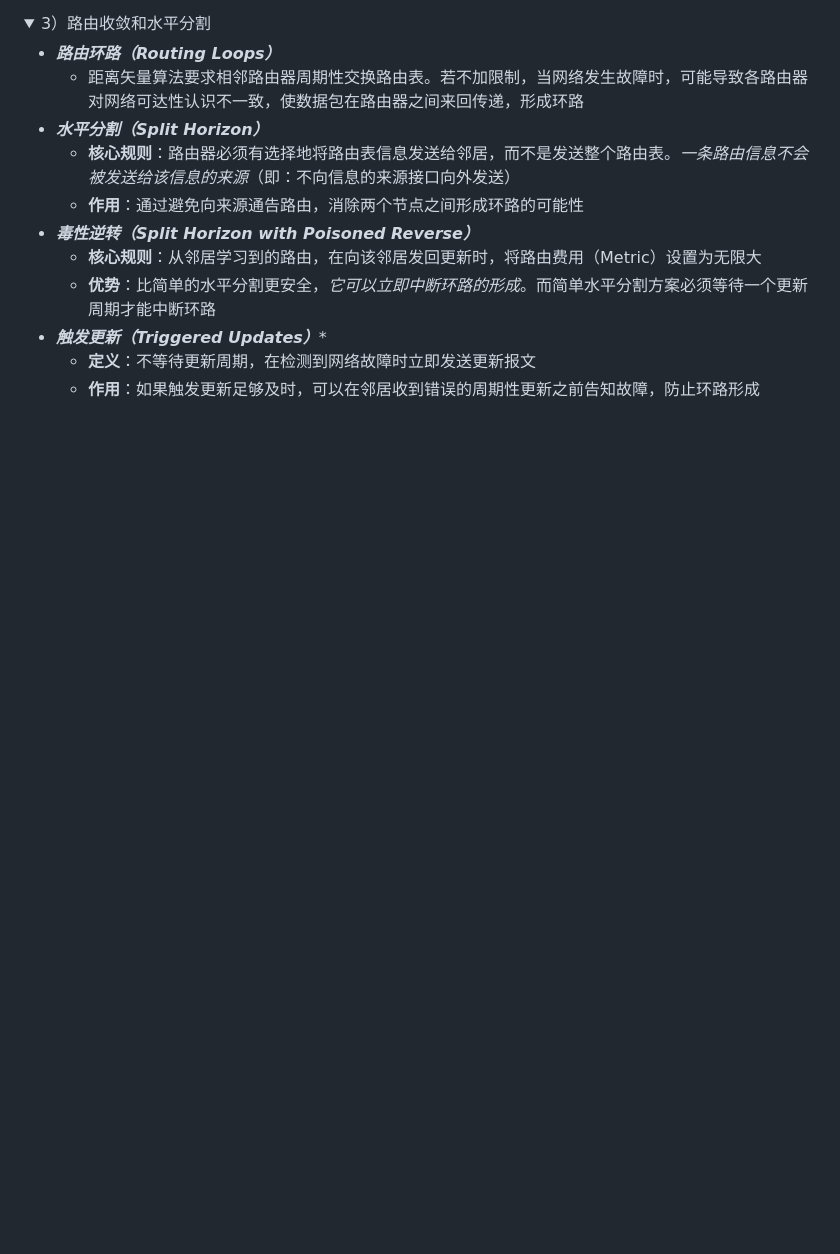
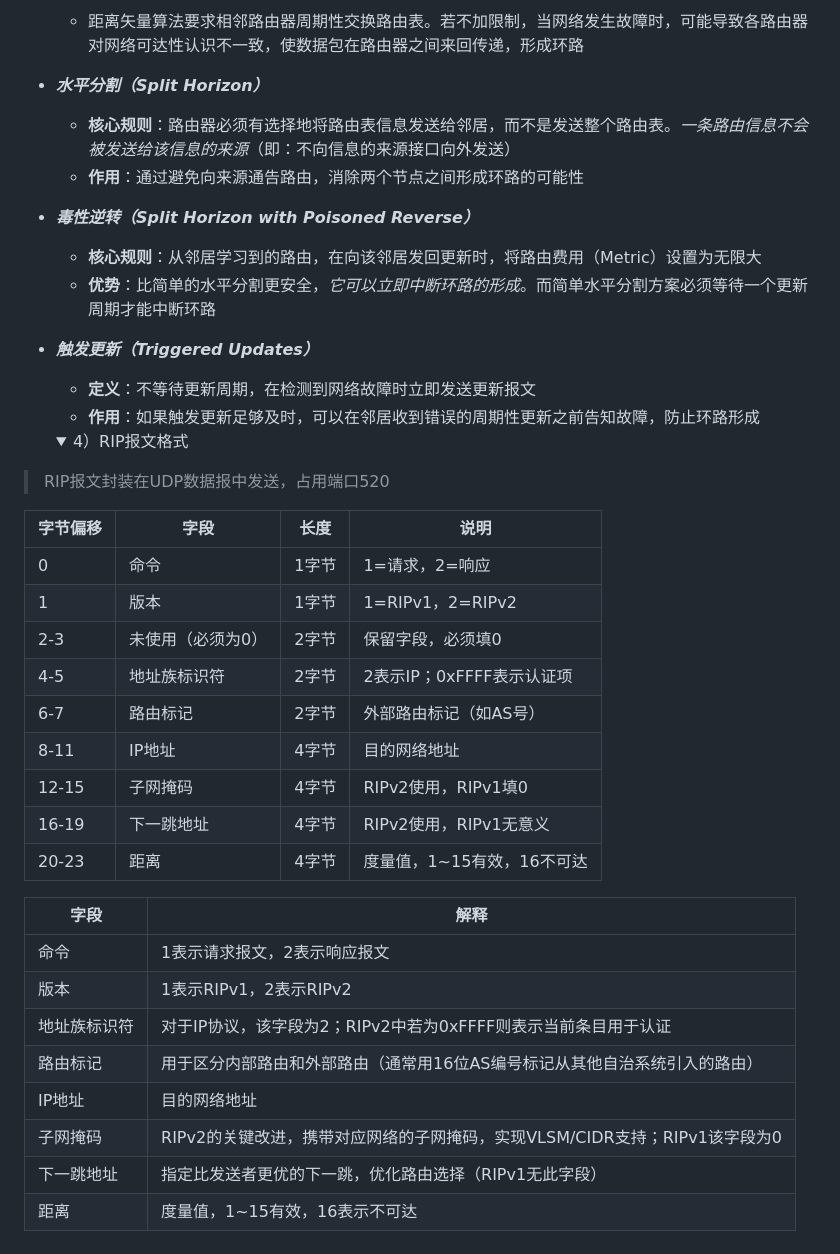
Before and after one commit to navi0231/Network-Engineer-Note, a Markdown page: 5-Internet-connection/5.6-Routing-protocols-and-router-technology.md, the part around the change. GitHub-like rendering; folded sections open; blank space fills up the shorter version.

```diff
--- a/5-Internet-connection/5.6-Routing-protocols-and-router-technology.md
+++ b/5-Internet-connection/5.6-Routing-protocols-and-router-technology.md
@@ -46,7 +46,36 @@
 - ***毒性逆转（Split Horizon with Poisoned Reverse）***
   - **核心规则**：从邻居学习到的路由，在向该邻居发回更新时，将路由费用（Metric）设置为无限大
   - **优势**：比简单的水平分割更安全，*它可以立即中断环路的形成*。而简单水平分割方案必须等待一个更新周期才能中断环路
-- ***触发更新（Triggered Updates）****
+- ***触发更新（Triggered Updates）***
   - **定义**：不等待更新周期，在检测到网络故障时立即发送更新报文
   - **作用**：如果触发更新足够及时，可以在邻居收到错误的周期性更新之前告知故障，防止环路形成
   </details>
+
+  <details><summary><font size="7"> 4）RIP报文格式 </summary>
+
+> RIP报文封装在UDP数据报中发送，占用端口520
+
+| 字节偏移 | 字段           | 长度   | 说明                   |
+|----------|----------------|--------|-------------------------------|
+| 0        | 命令           | 1字节  | 1=请求，2=响应                |
+| 1        | 版本           | 1字节  | 1=RIPv1，2=RIPv2              |
+| 2-3      | 未使用（必须为0）| 2字节 | 保留字段，必须填0             |
+| 4-5      | 地址族标识符   | 2字节  | 2表示IP；0xFFFF表示认证项      |
+| 6-7      | 路由标记       | 2字节  | 外部路由标记（如AS号）        |
+| 8-11     | IP地址         | 4字节  | 目的网络地址                  |
+| 12-15    | 子网掩码       | 4字节  | RIPv2使用，RIPv1填0           |
+| 16-19    | 下一跳地址     | 4字节  | RIPv2使用，RIPv1无意义        |
+| 20-23    | 距离           | 4字节  | 度量值，1~15有效，16不可达    |
+
+|字段|解释|
+|---|---|
+|命令|1表示请求报文，2表示响应报文|
+|版本|1表示RIPv1，2表示RIPv2|
+|地址族标识符|对于IP协议，该字段为2；RIPv2中若为0xFFFF则表示当前条目用于认证|
+|路由标记|用于区分内部路由和外部路由（通常用16位AS编号标记从其他自治系统引入的路由）|
+|IP地址|目的网络地址|
+|子网掩码|RIPv2的关键改进，携带对应网络的子网掩码，实现VLSM/CIDR支持；RIPv1该字段为0|
+|下一跳地址|指定比发送者更优的下一跳，优化路由选择（RIPv1无此字段）|
+|距离|度量值，1~15有效，16表示不可达|
+
+  </details>
```
